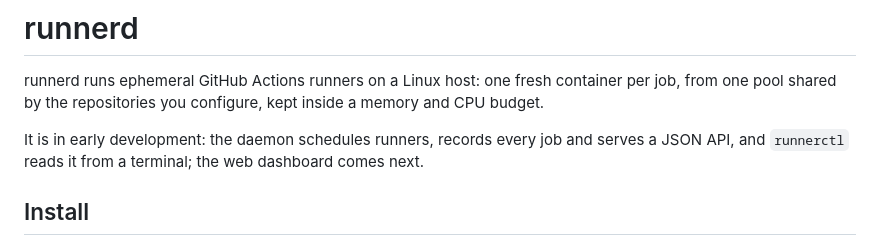
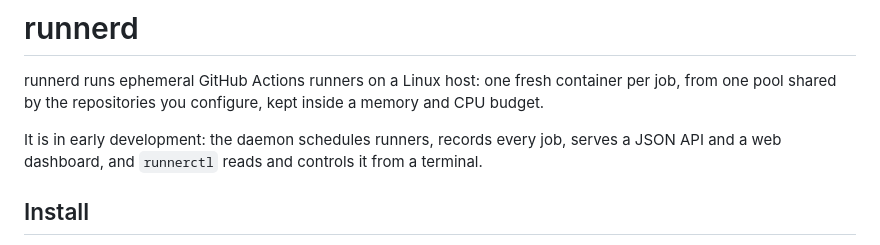
Before and after one commit to ayagmar/runnerd, a Markdown page: README.md, the part around the change. Drawn GitHub-style.

Commit message:
docs: the dashboard is no longer to come

```diff
--- a/README.md
+++ b/README.md
@@ -2,7 +2,7 @@
 
 runnerd runs ephemeral GitHub Actions runners on a Linux host: one fresh container per job, from one pool shared by the repositories you configure, kept inside a memory and CPU budget.
 
-It is in early development: the daemon schedules runners, records every job and serves a JSON API, and `runnerctl` reads it from a terminal; the web dashboard comes next.
+It is in early development: the daemon schedules runners, records every job, serves a JSON API and a web dashboard, and `runnerctl` reads and controls it from a terminal.
 
 ## Install
 
```
